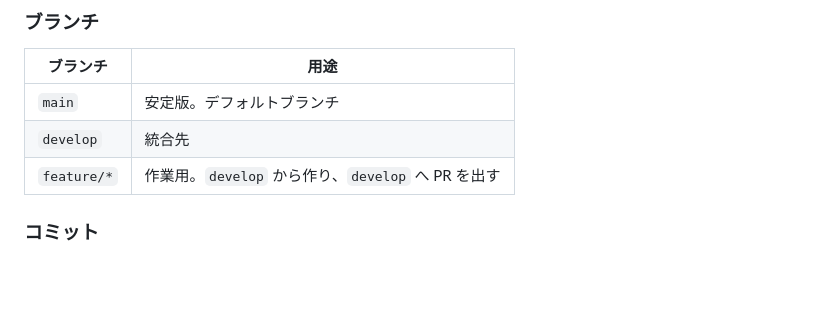
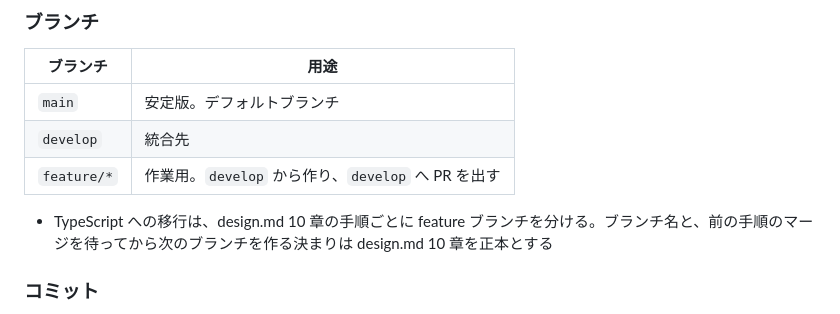
Before and after one commit to mshi-04/auth-server, a Markdown page: docs/development.md, the part around the change. Drawn GitHub-style; blank space fills up the shorter version.

```diff
--- a/docs/development.md
+++ b/docs/development.md
@@ -135,6 +135,8 @@ Test と Coverage はそれぞれ別にテストを実行する。Coverage は `
 | `develop` | 統合先 |
 | `feature/*` | 作業用。`develop` から作り、`develop` へ PR を出す |
 
+- TypeScript への移行は、design.md 10 章の手順ごとに feature ブランチを分ける。ブランチ名と、前の手順のマージを待ってから次のブランチを作る決まりは design.md 10 章を正本とする
+
 ### コミット
 
 - メッセージは日本語。1 行目に要約を書き、必要なら空行の後に箇条書きで内容を書く
```
Also changed, not shown: docs/design.md (+15 -1 lines).
